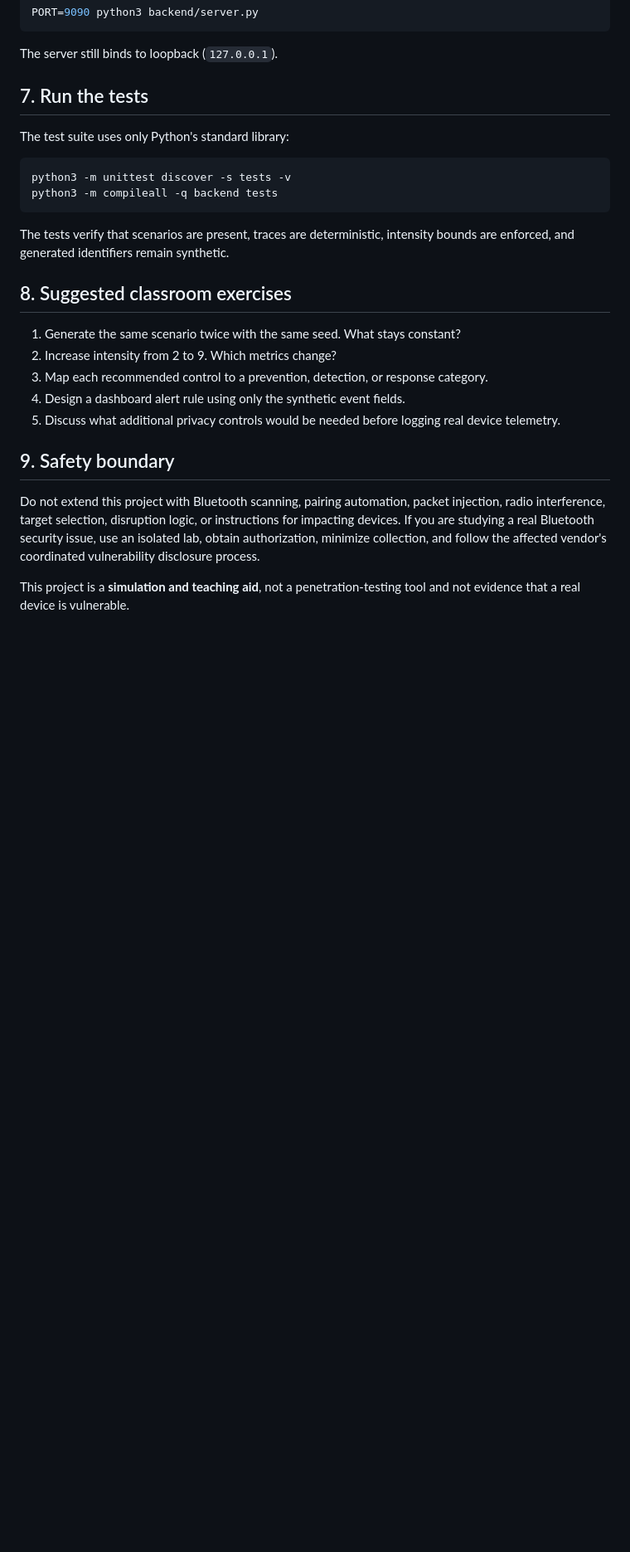
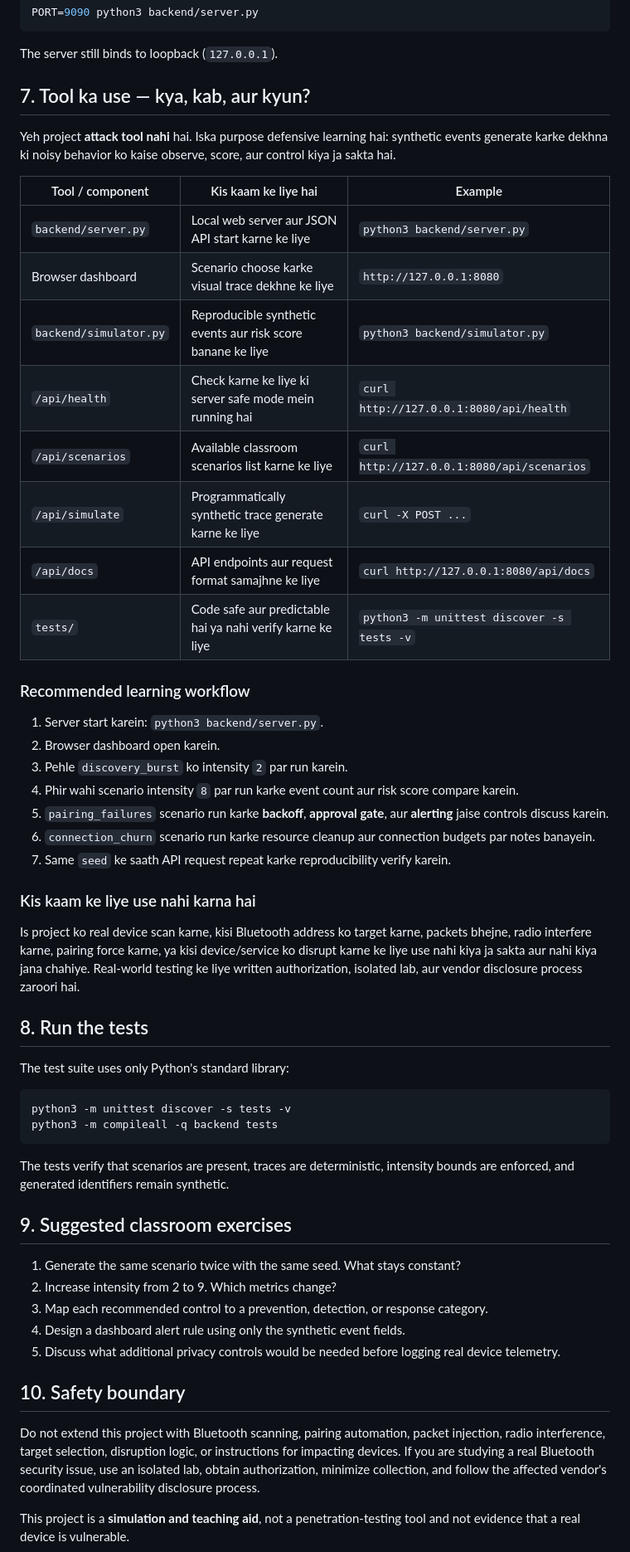
Before and after one commit to darkvibez456/bluetooth-security-lab, a Markdown page: README.md, the part around one of its changes. Shown at 83% size. Drawn GitHub-style; blank space fills up the shorter version.

Commit message:
Document tool usage and learning workflow

```diff
--- a/README.md
+++ b/README.md
@@ -135,7 +135,36 @@ PORT=9090 python3 backend/server.py
 
 The server still binds to loopback (`127.0.0.1`).
 
-## 7. Run the tests
+## 7. Tool ka use — kya, kab, aur kyun?
+
+Yeh project **attack tool nahi** hai. Iska purpose defensive learning hai: synthetic events generate karke dekhna ki noisy behavior ko kaise observe, score, aur control kiya ja sakta hai.
+
+| Tool / component | Kis kaam ke liye hai | Example |
+|---|---|---|
+| `backend/server.py` | Local web server aur JSON API start karne ke liye | `python3 backend/server.py` |
+| Browser dashboard | Scenario choose karke visual trace dekhne ke liye | `http://127.0.0.1:8080` |
+| `backend/simulator.py` | Reproducible synthetic events aur risk score banane ke liye | `python3 backend/simulator.py` |
+| `/api/health` | Check karne ke liye ki server safe mode mein running hai | `curl http://127.0.0.1:8080/api/health` |
+| `/api/scenarios` | Available classroom scenarios list karne ke liye | `curl http://127.0.0.1:8080/api/scenarios` |
+| `/api/simulate` | Programmatically synthetic trace generate karne ke liye | `curl -X POST ...` |
+| `/api/docs` | API endpoints aur request format samajhne ke liye | `curl http://127.0.0.1:8080/api/docs` |
+| `tests/` | Code safe aur predictable hai ya nahi verify karne ke liye | `python3 -m unittest discover -s tests -v` |
+
+### Recommended learning workflow
+
+1. Server start karein: `python3 backend/server.py`.
+2. Browser dashboard open karein.
+3. Pehle `discovery_burst` ko intensity `2` par run karein.
+4. Phir wahi scenario intensity `8` par run karke event count aur risk score compare karein.
+5. `pairing_failures` scenario run karke **backoff**, **approval gate**, aur **alerting** jaise controls discuss karein.
+6. `connection_churn` scenario run karke resource cleanup aur connection budgets par notes banayein.
+7. Same `seed` ke saath API request repeat karke reproducibility verify karein.
+
+### Kis kaam ke liye use nahi karna hai
+
+Is project ko real device scan karne, kisi Bluetooth address ko target karne, packets bhejne, radio interfere karne, pairing force karne, ya kisi device/service ko disrupt karne ke liye use nahi kiya ja sakta aur nahi kiya jana chahiye. Real-world testing ke liye written authorization, isolated lab, aur vendor disclosure process zaroori hai.
+
+## 8. Run the tests
 
 The test suite uses only Python's standard library:
 
@@ -146,7 +175,7 @@ python3 -m compileall -q backend tests
 
 The tests verify that scenarios are present, traces are deterministic, intensity bounds are enforced, and generated identifiers remain synthetic.
 
-## 8. Suggested classroom exercises
+## 9. Suggested classroom exercises
 
 1. Generate the same scenario twice with the same seed. What stays constant?
 2. Increase intensity from 2 to 9. Which metrics change?
@@ -154,7 +183,7 @@ The tests verify that scenarios are present, traces are deterministic, intensity
 4. Design a dashboard alert rule using only the synthetic event fields.
 5. Discuss what additional privacy controls would be needed before logging real device telemetry.
 
-## 9. Safety boundary
+## 10. Safety boundary
 
 Do not extend this project with Bluetooth scanning, pairing automation, packet injection, radio interference, target selection, disruption logic, or instructions for impacting devices. If you are studying a real Bluetooth security issue, use an isolated lab, obtain authorization, minimize collection, and follow the affected vendor's coordinated vulnerability disclosure process.
 
```
Also changed, not shown: other parts of README.md (+2 -2 lines).
